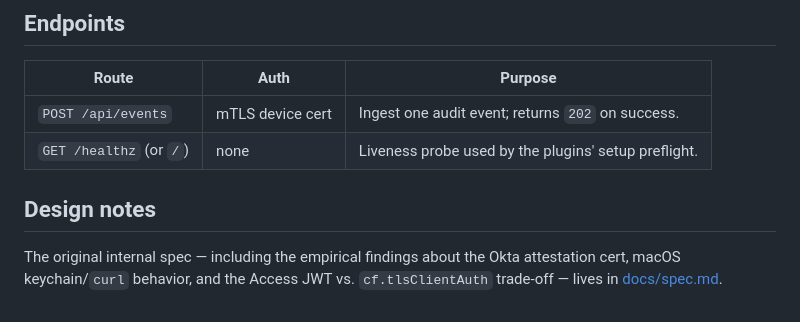
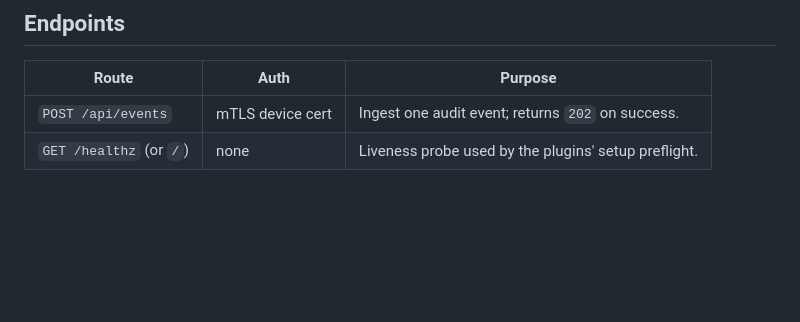
Before and after one commit to jonatascastro12/workos-audit-harness, a Markdown page: packages/proxy/README.md, the part around the change. GitHub-like rendering; blank space fills up the shorter version.

Commit message:
proxy: Remove the internal design spec
The spec described the original internal deployment (Okta device certs,
internal scaffolding, dashboards) rather than the vendor-neutral proxy
that ships here. The README already documents what the proxy does.

```diff
--- a/packages/proxy/README.md
+++ b/packages/proxy/README.md
@@ -242,7 +242,3 @@ curl -s http://localhost:8787/api/events -X POST -H 'Content-Type: application/j
 |---|---|---|
 | `POST /api/events` | mTLS device cert | Ingest one audit event; returns `202` on success. |
 | `GET /healthz` (or `/`) | none | Liveness probe used by the plugins' setup preflight. |
-
-## Design notes
-
-The original internal spec — including the empirical findings about the Okta attestation cert, macOS keychain/`curl` behavior, and the Access JWT vs. `cf.tlsClientAuth` trade-off — lives in [docs/spec.md](docs/spec.md).
```
Also changed, not shown: 1 other file.
